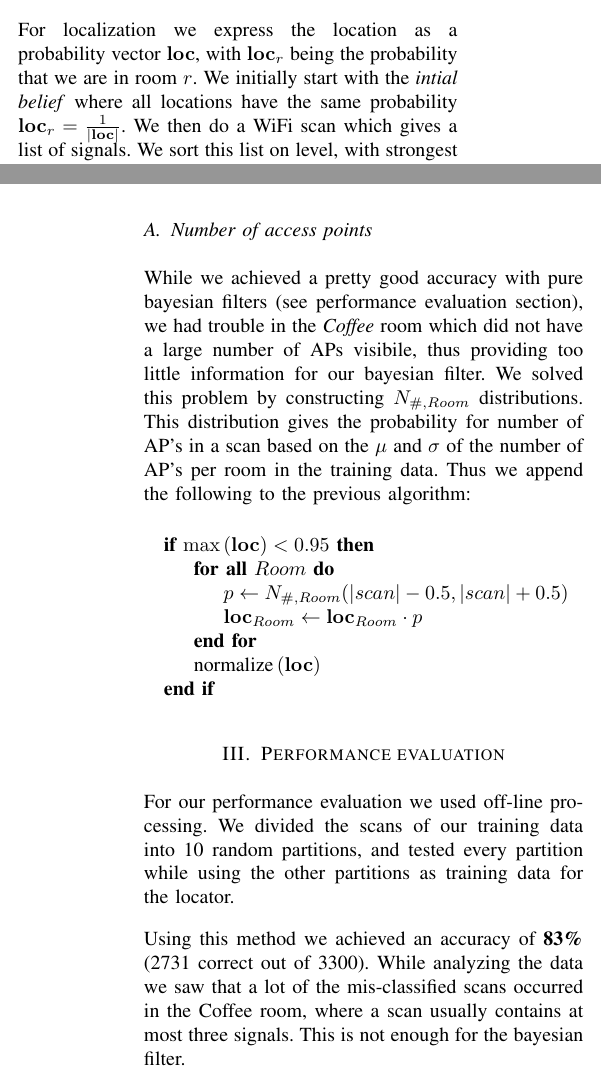
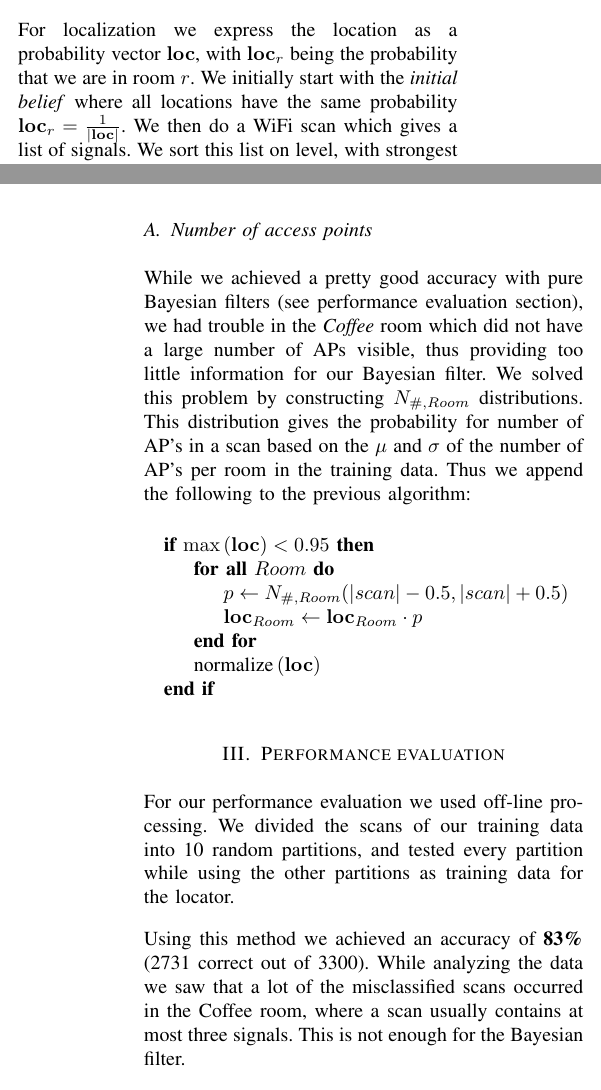
Before and after one commit to dhoepelman/in4254, a LaTeX paper (reports/week5/report.tex): two parts of the columns of pages 1 and 2 of 3, joined at a grey line, cut so that both start at the same text. Compiled offline with pdfLaTeX.

Commit message:
Fix misspelled words

```diff
--- a/reports/week5/report.tex
+++ b/reports/week5/report.tex
@@ -101,7 +101,7 @@ information, and at worst might make our results less accurate (by processing
 essentially the same signal 4 times, thus biasing the results heavily on those AP's).
 
 For localization we express the location as a probability vector $\mathbf{loc}$, with $\mathbf{loc}_{r}$ being the probability that we are in room $r$.
-We initially start with the \emph{intial belief} where all locations have the same probability $\mathbf{loc}_r = \frac{1}{|\mathbf{loc}|}$.
+We initially start with the \emph{initial belief} where all locations have the same probability $\mathbf{loc}_r = \frac{1}{|\mathbf{loc}|}$.
 We then do a WiFi scan which gives a list of signals.
 We sort this list on level, with strongest level first.
 As long as the largest probability is under a threshold $0.95$ we then iterate the list, while adjusting the location each iteration.
@@ -124,7 +124,7 @@ $\mathbf{loc}$ is retained between scans until the locator is reset by the user
 \subsection{Number of access points}
 \label{subsec:numap}
 
-While we achieved a pretty good accuracy with pure bayesian filters (see performance evaluation section), we had trouble in the \emph{Coffee} room which did not have a large number of APs visibile, thus providing too little information for our bayesian filter.
+While we achieved a pretty good accuracy with pure Bayesian filters (see performance evaluation section), we had trouble in the \emph{Coffee} room which did not have a large number of APs visible, thus providing too little information for our Bayesian filter.
 We solved this problem by constructing $N_{\#,Room}$ distributions.
 This distribution gives the probability for number of AP's in a scan based on the $\mu$ and $\sigma$ of the number of AP's per room in the training data.
 Thus we append the following to the previous algorithm:
@@ -145,8 +145,8 @@ Thus we append the following to the previous algorithm:
 For our performance evaluation we used off-line processing. We divided the scans of our training data into 10 random partitions, and tested every partition while using the other partitions as training data for the locator.
 
 Using this method we achieved an accuracy of \textbf{83\%} (2731 correct out of 3300).
-While analyzing the data we saw that a lot of the mis-classified scans occurred in the Coffee room,
-where a scan usually contains at most three signals. This is not enough for the bayesian filter.
+While analyzing the data we saw that a lot of the misclassified scans occurred in the Coffee room,
+where a scan usually contains at most three signals. This is not enough for the Bayesian filter.
 
 To alleviate this problem we altered our code to take the number of visible signals into account.
 This improved our accuracy to \textbf{89\%} (2945 of 3300).
```
Also changed, not shown: reports/week5/report.tex (4 more changed lines).
